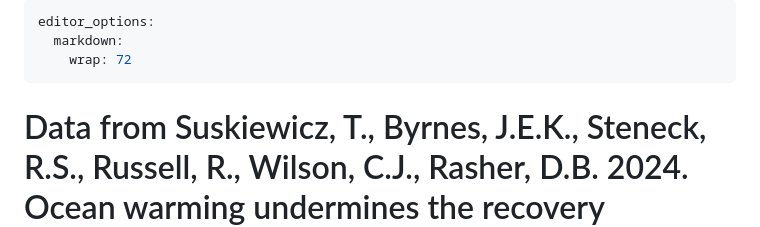
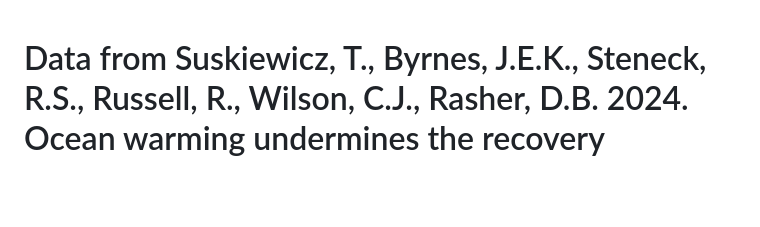
Before and after one commit to jebyrnes/kelp_gom_thermal_causal, a Markdown page: raw_data/README.md, the part around the change. GitHub-like rendering; blank space fills up the shorter version.

```diff
--- a/raw_data/README.md
+++ b/raw_data/README.md
@@ -1,9 +1,3 @@
----
-editor_options:
-  markdown:
-    wrap: 72
----
-
 # Data from Suskiewicz, T., Byrnes, J.E.K., Steneck, R.S., Russell, R., Wilson, C.J., Rasher, D.B. 2024. Ocean warming undermines the recovery resilience of New England kelp forests following a fishery-induced trophic cascade. Ecology.
 
 Below, find the metadata for columns in each raw data file.
```
Also changed, not shown: scripts/README.md (+0 -6 lines).
